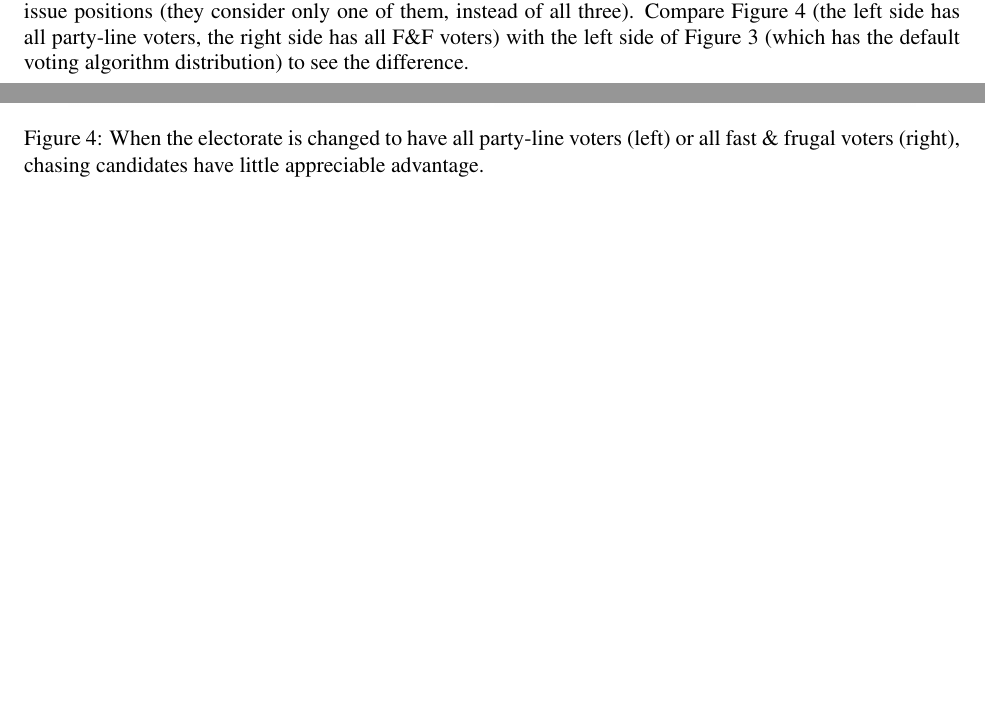
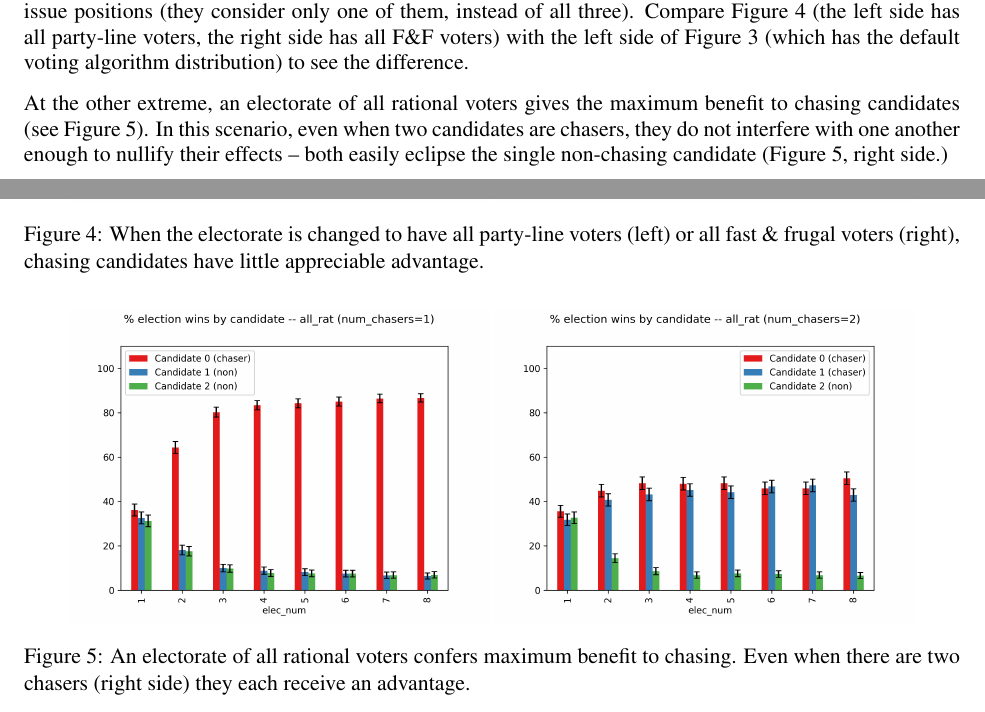
Before and after one commit to harmonyrose/3rd-Party-Problem, a LaTeX document (ANNSIM/scs23paper.tex, which reads ANNSIM/results.tex): two parts of pages 7 and 8 of 11, joined at a grey line, cut so that both start at the same text, the shorter picture padded with empty space. Compiled offline with pdfLaTeX.

Commit message:
*Actually* finish "impact of voting alg distro" subsection.

```diff
--- a/ANNSIM/results.tex
+++ b/ANNSIM/results.tex
@@ -84,29 +84,21 @@ advantage.}
 \label{chasing_vs_distro}
 \end{figure}
 
-% No rational voters:
-%    - Rationality: doesn't matter how many chasers. Rationality sucks.
-%    - * Winning: chaser doesn't get any appreciable benefit.
-% No FF voters:
-%    - Rationality: doesn't matter how many chasers. Rationality overall better.
-%    - * Winning: one chaser gets incredible benefit, if there's only one.
-% All party voters:
-%    - Rationality: Rationality REALLY sucks. Each additional chaser makes this
-%    noticeably worse (though not stat sig). Also, over time it gets noticeably
-%    - Winning: chaser doesn't get any appreciable benefit. (sanity check, duh)
-%    This will be plot 5: all_party_1_chaser_no_benefit.png
-% All rational voters:
-%    - Rationality: Rationality uniformly perfect.
-%    - * Winning: one chaser gets incredible benefit, if there's only one.
-%      * Now if there are two, they both get incredible benefit.
-%    This will be plot 6a and 6b  (contrast with 4a and 4b):
-%       all_rat_one_chaser_even_bigger_benefit.png,
-%         all_rat_two_chasers_even_bigger_benefit.png
+At the other extreme, an electorate of all rational voters gives the maximum
+benefit to chasing candidates (see Figure~\ref{all_rat_chasers_benefit}). In
+this scenario, even when two candidates are chasers, they do not interfere with
+one another enough to nullify their effects -- both easily eclipse the single
+non-chasing candidate (Figure~\ref{all_rat_chasers_benefit}, right side.)
 
-% (HP re-ran these: check them in email.)
-% All FF voters:
-%    - Rationality: doesn't matter how many chasers. Rationality really sucks.
-%    - * Winning: chaser doesn't get any appreciable benefit.
+\begin{figure}[ht]
+\centering
+\includegraphics[width=0.45\textwidth]{assets/all_rat_one_chaser_even_bigger_benefit.png}
+\includegraphics[width=0.45\textwidth]{assets/all_rat_two_chasers_even_bigger_benefit.png}
+\caption{An electorate of all rational voters confers maximum benefit to
+chasing. Even when there are two chasers (right side) they each receive an
+advantage.}
+\label{all_rat_chasers_benefit}
+\end{figure}
 
 % Question for us to figure out: why, if default voter alg, only one chaser
 % gets any benefit (two chasers cancel each others' benefits out stat sig) but
```
Also changed, not shown: ANNSIM/assets/all_rat_one_chaser_even_bigger_benefit.png (added), ANNSIM/assets/all_rat_two_chasers_even_bigger_benefit.png (added).
